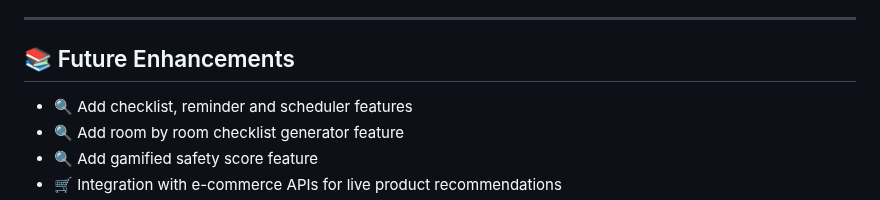
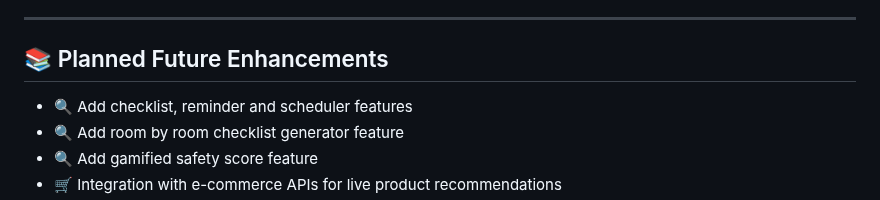
Before and after one commit to edurelated2021/kid-safe-home, a Markdown page: README.md, the part around one of its changes. GitHub-like rendering.

```diff
--- a/README.md
+++ b/README.md
@@ -151,7 +152,7 @@ Enter user as "admin" and credential as "admin123" to login to the dashboard scr
 
 ---
 
-## 📚 Future Enhancements
+## 📚 Planned Future Enhancements
 - 🔍 Add checklist, reminder and scheduler features
 - 🔍 Add room by room checklist generator feature
 - 🔍 Add gamified safety score feature
```
Also changed, not shown: other parts of README.md (+2 -1 lines).
